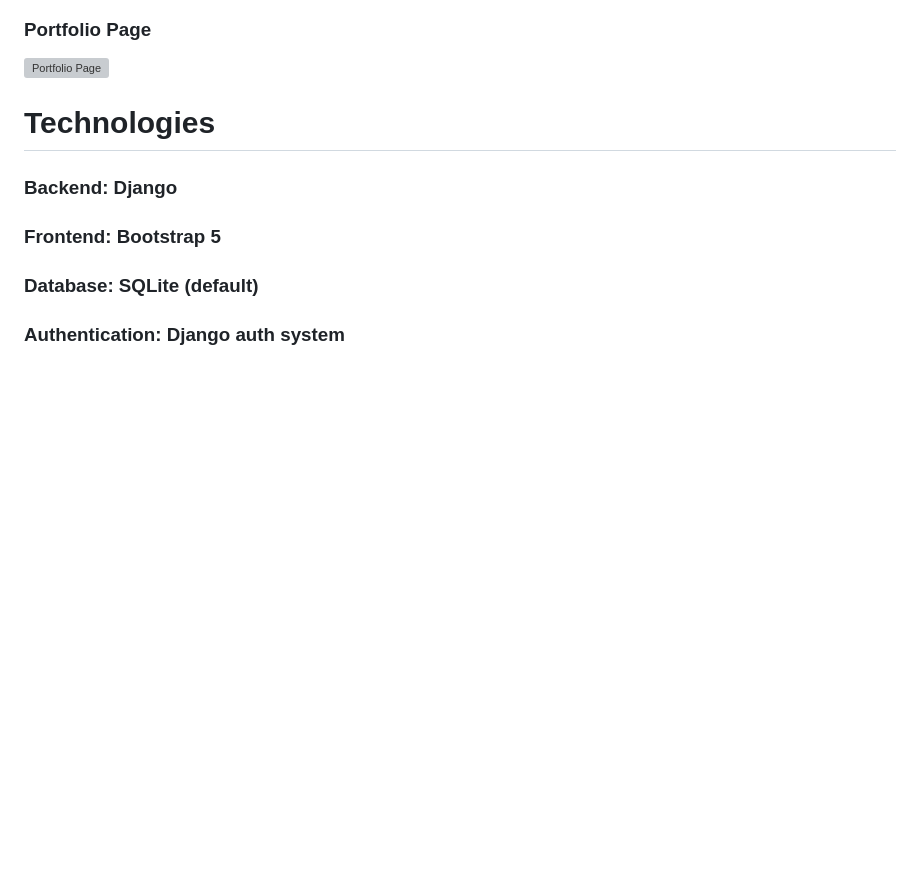
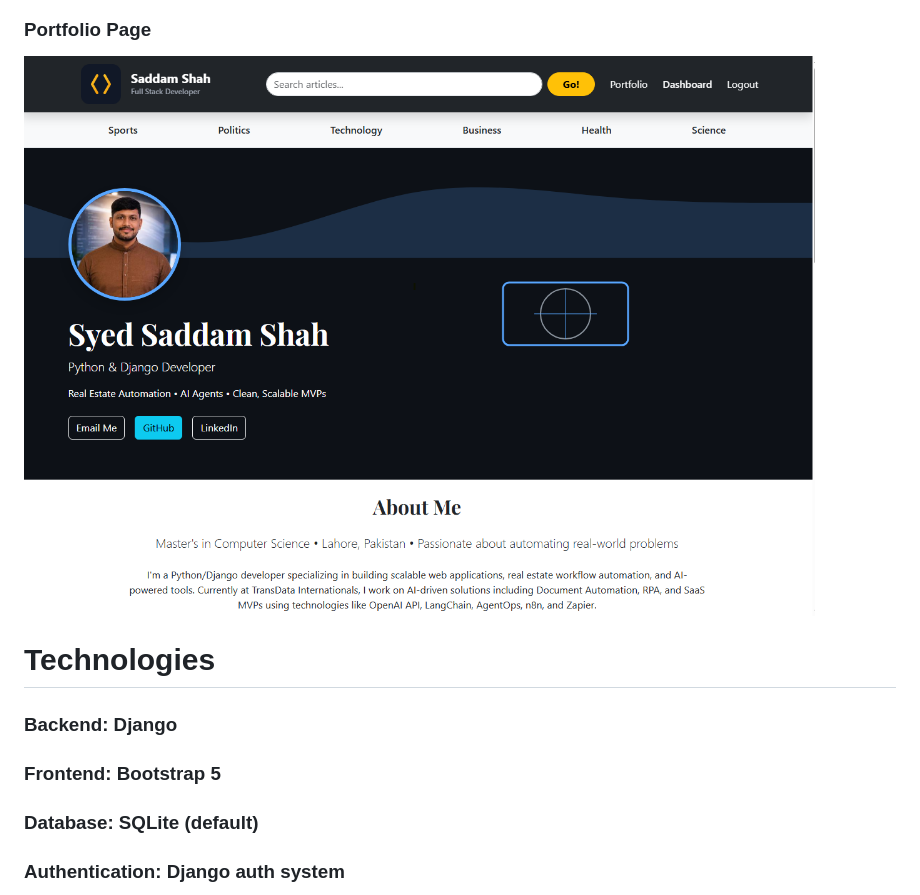
Before and after one commit to SaddamShah92/django-blog, a Markdown page: README.md, the part around the change. GitHub-like rendering; blank space fills up the shorter version; grey boxes are pictures that could not be loaded.

Commit message:
added portfolio into README

```diff
--- a/README.md
+++ b/README.md
@@ -120,7 +120,7 @@ Portfolio page is publicly accessible and dynamic.
 
 
 ### Portfolio Page
-![Portfolio Page](screenshots/portfolio_page.png)
+![Portfolio Page](screenshots/Portfolio_page.png)
 
 # Technologies
 
```
